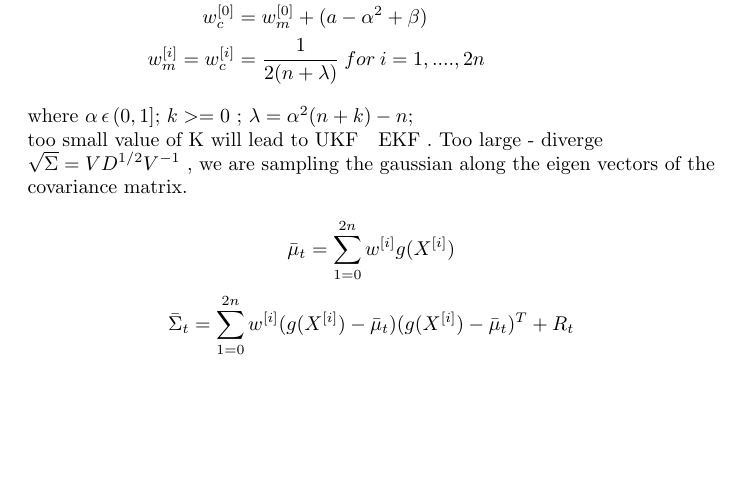
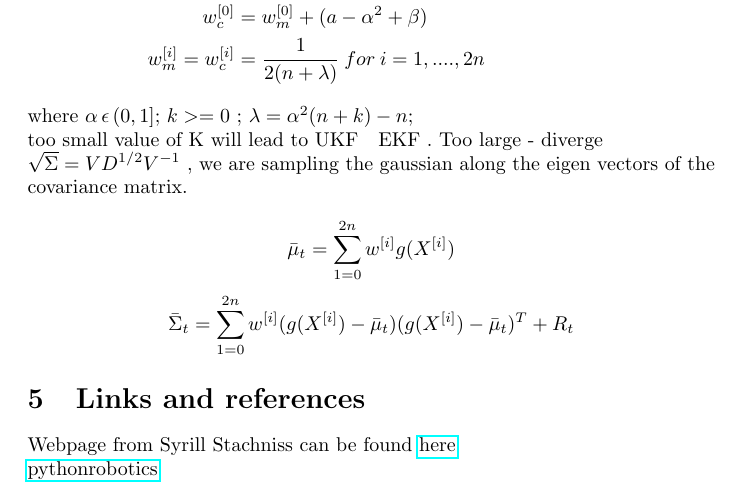
Before and after one commit to aswinpajayan/seminar-related, a LaTeX document (notes.tex): part of page 5 of 5, cut so that both start at the same text, the shorter picture padded with empty space. Compiled offline with pdfLaTeX.

Commit message:
added more sources

```diff
--- a/notes.tex
+++ b/notes.tex
@@ -1,5 +1,6 @@
 \documentclass{article}
 \usepackage{graphicx}
+\usepackage{hyperref}
 \usepackage{amsmath}
 \begin{document}
 Robotic SLAM
@@ -149,4 +150,7 @@ $\sqrt{\Sigma} =  VD^{1/2}V^{-1}$ , we are sampling the gaussian along the eigen
 of the covariance matrix. \\
 $$\bar\mu_t = \sum_{1 = 0}^{2n}w^{[i]}g(X^{[i]})$$
 $$\bar\Sigma_t = \sum_{1 = 0}^{2n}w^{[i]}(g(X^{[i]}) - \bar\mu_t)(g(X^{[i]}) - \bar\mu_t)^T + R_t$$
+\section{Links and references}
+Webpage from Syrill Stachniss can be found \href{http://ais.informatik.uni-freiburg.de/teaching/ws13/mapping/}{here}\\
+\href{https://pythonrobotics.readthedocs.io}{pythonrobotics}
 \end{document}
```
Also changed, not shown: notes.pdf.
